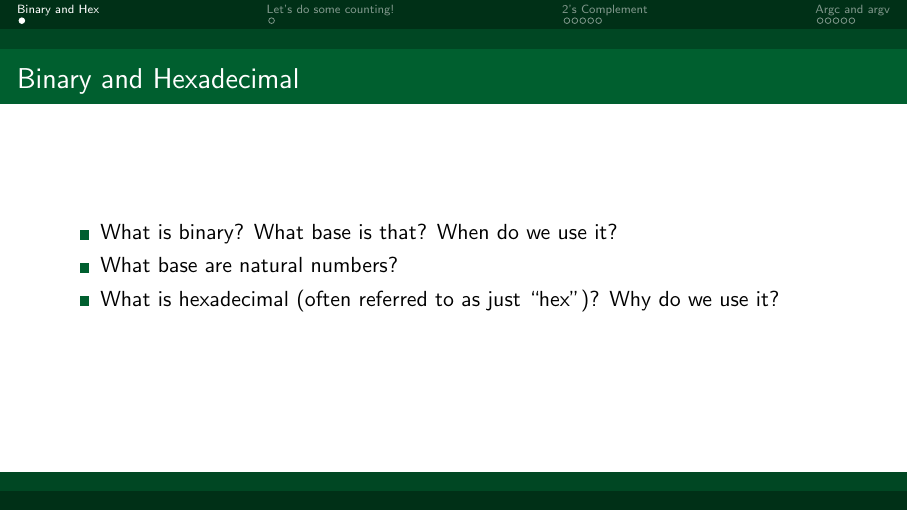
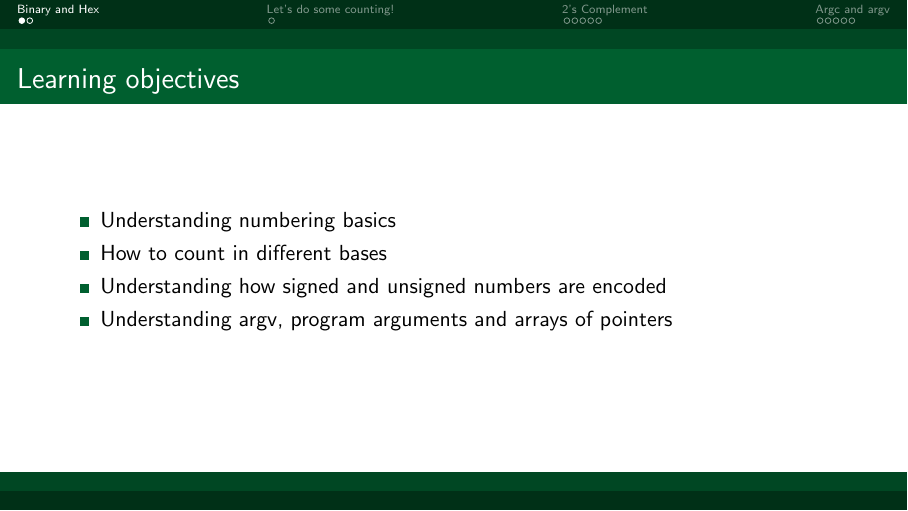
Before and after one commit to dartmouth-f26-cs15/cs15, LaTeX slides (slides/03_argv_bases_and_2s_complement/main.tex): page 4 of 41 before the commit and page 1 of 41 after it. Compiled offline with pdfLaTeX.

Commit message:
Learning objectives

```diff
--- a/slides/03_argv_bases_and_2s_complement/main.tex
+++ b/slides/03_argv_bases_and_2s_complement/main.tex
@@ -26,9 +26,19 @@
 \begin{document}
 \section{Binary and Hex}
 
+
+    \begin{frame}{Learning objectives}
+        \begin{itemize}
+            \item Understanding numbering basics
+            \item How to count in different bases
+            \item Understanding how signed and unsigned numbers are encoded
+            \item Understanding argv, program arguments and arrays of pointers
+        \end{itemize}
+    \end{frame}
+
 \begin{frame}{Binary and Hexadecimal}
     \begin{itemize}
-        \pause \item What is binary? What base is that? When do we use it?
+        \item What is binary? What base is that? When do we use it?
         \pause \item What base are natural numbers?
         \pause \item What is hexadecimal (often referred to as just ``hex'')? Why do we use it?
     \end{itemize}
```
